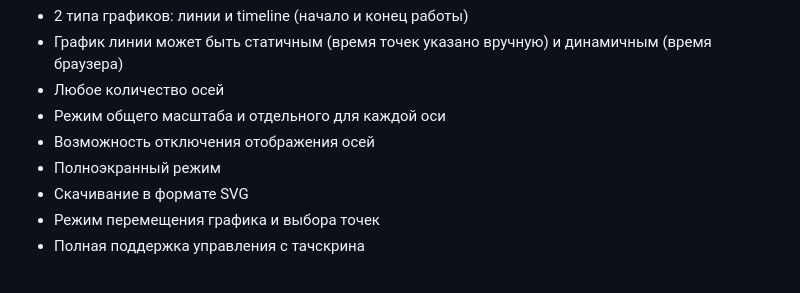
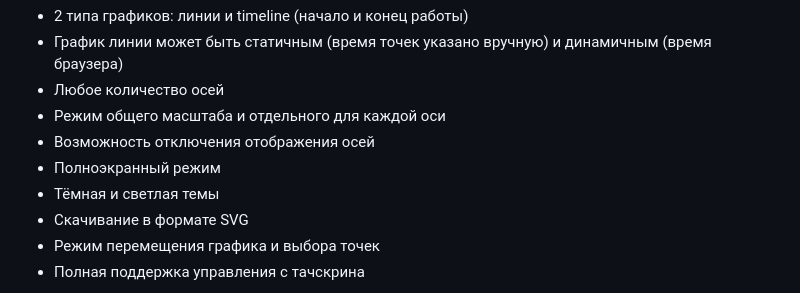
Before and after one commit to GyverLibs/SVPlot.js, a Markdown page: README.md, the part around the change. Drawn GitHub-style.

```diff
--- a/README.md
+++ b/README.md
@@ -6,6 +6,7 @@
 - Режим общего масштаба и отдельного для каждой оси
 - Возможность отключения отображения осей
 - Полноэкранный режим
+- Тёмная и светлая темы
 - Скачивание в формате SVG
 - Режим перемещения графика и выбора точек
 - Полная поддержка управления с тачскрина
```
